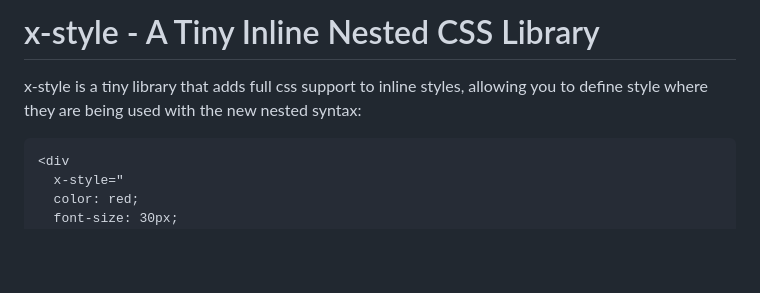
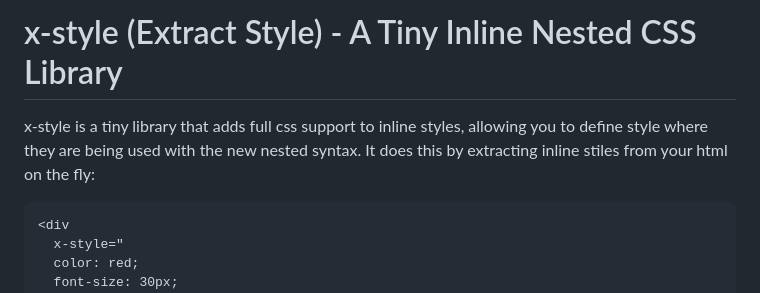
Before and after one commit to samwillis/x-style, a Markdown page: readme.md, the part around one of its changes. GitHub-like rendering; blank space fills up the shorter version.

````diff
--- a/readme.md
+++ b/readme.md
@@ -1,7 +1,8 @@
-# x-style - A Tiny Inline Nested CSS Library
+# x-style (Extract Style) - A Tiny Inline Nested CSS Library
 
 x-style is a tiny library that adds full css support to inline styles, allowing you to
-define style where they are being used with the new nested syntax:
+define style where they are being used with the new nested syntax. It does this by extracting
+inline stiles from your html on the fly:
 
 ```html
 <div
````
Also changed, not shown: other parts of readme.md (+1 -1 lines).
